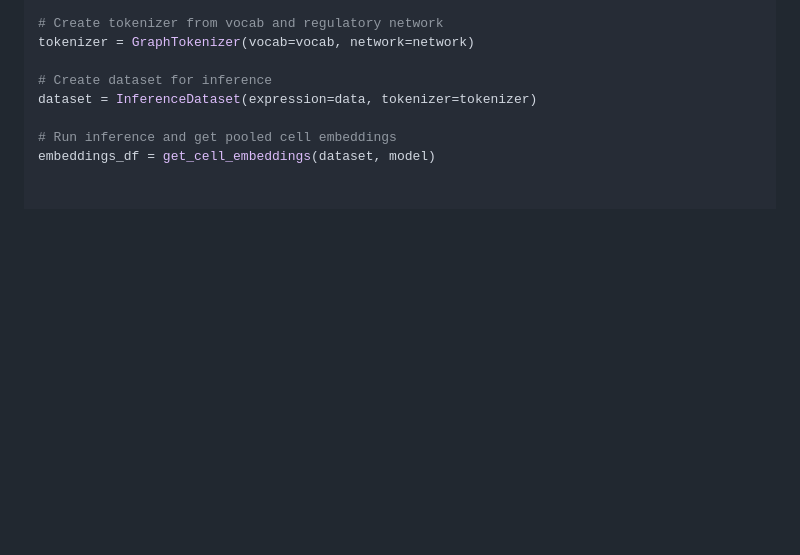
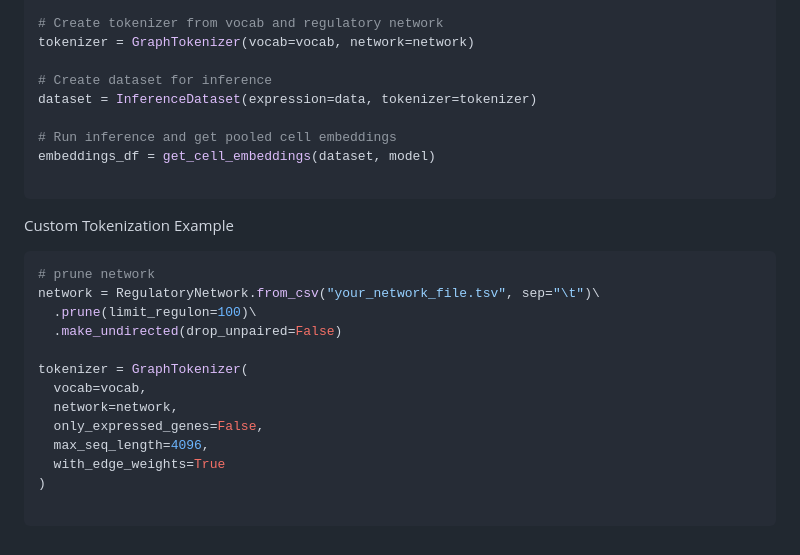
Before and after one commit to czi-ai/reg-net-llm, a Markdown page: README.md, the part around the change. Drawn GitHub-style; blank space fills up the shorter version.

````diff
--- a/README.md
+++ b/README.md
@@ -70,3 +70,23 @@ dataset = InferenceDataset(expression=data, tokenizer=tokenizer)
 
 # Run inference and get pooled cell embeddings
 embeddings_df = get_cell_embeddings(dataset, model)
+
+```
+
+Custom Tokenization Example
+
+```python
+# prune network
+network = RegulatoryNetwork.from_csv("your_network_file.tsv", sep="\t")\
+  .prune(limit_regulon=100)\
+  .make_undirected(drop_unpaired=False)
+
+tokenizer = GraphTokenizer(
+  vocab=vocab,
+  network=network,
+  only_expressed_genes=False,
+  max_seq_length=4096,
+  with_edge_weights=True
+)
+
+```
````
